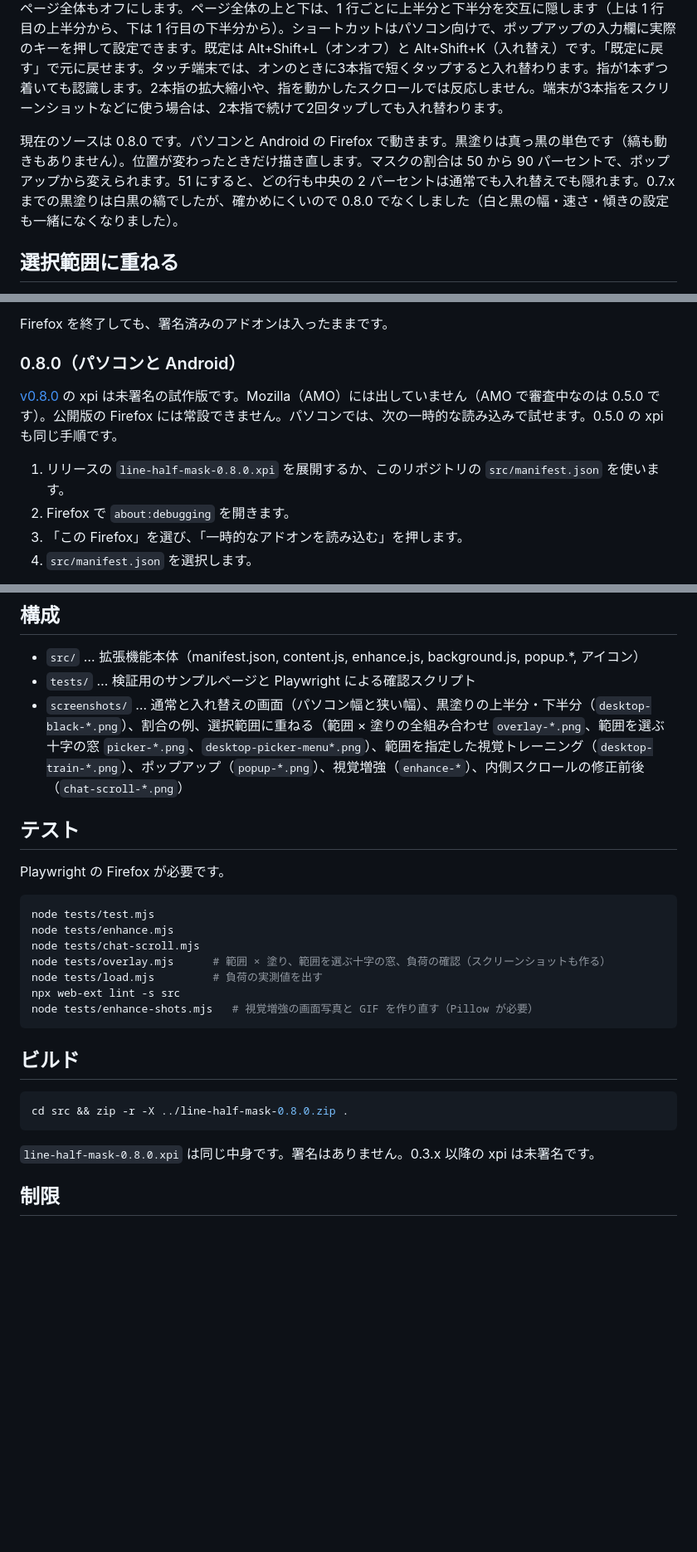
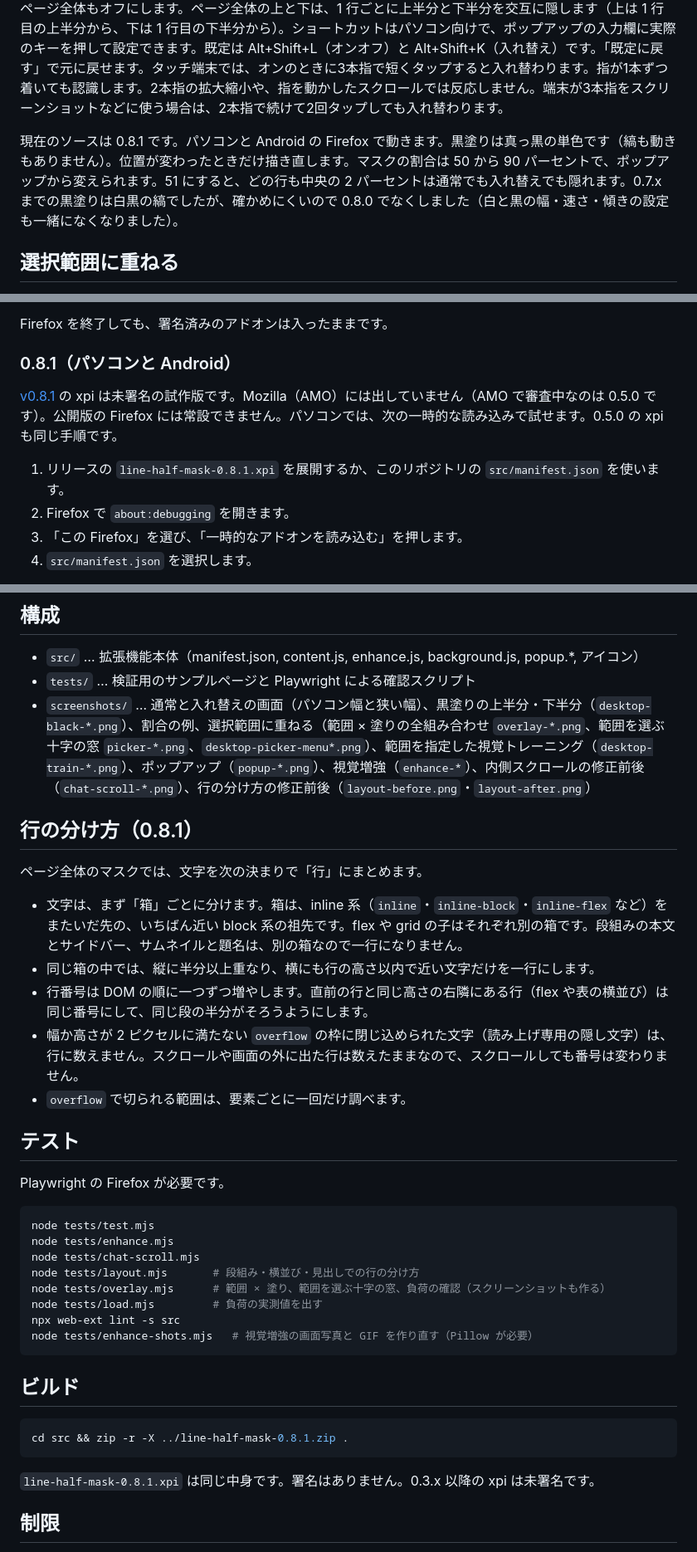
Before and after one commit to zmlworks/line-half-mask, a Markdown page: README.md, 3 parts joined by grey strips. Shown at 83% size. Rendered like a GitHub page; blank space fills up the shorter version.

Commit message:
0.8.1: group lines per block box so columns, thumbnails and headings no longer merge

````diff
--- a/README.md
+++ b/README.md
@@ -9,7 +9,7 @@
 
 ツールバー（Android ではメニューのアドオン）のポップアップは、十字のボタン一つで操作します。**←がオン（行全体）、→がオフ、↑が上半分、↓が下半分**で、ポップアップを開いたときから矢印キーでも同じ操作ができます（文字・数値・スライダーの欄にフォーカスがあるときは、その欄に渡します）。文字を選んでいれば選んだ範囲に、選んでいなければページ全体に効きます。→は、選択範囲（または指定した長方形）を終え、ページ全体もオフにします。ページ全体の上と下は、1 行ごとに上半分と下半分を交互に隠します（上は 1 行目の上半分から、下は 1 行目の下半分から）。ショートカットはパソコン向けで、ポップアップの入力欄に実際のキーを押して設定できます。既定は Alt+Shift+L（オンオフ）と Alt+Shift+K（入れ替え）です。「既定に戻す」で元に戻せます。タッチ端末では、オンのときに3本指で短くタップすると入れ替わります。指が1本ずつ着いても認識します。2本指の拡大縮小や、指を動かしたスクロールでは反応しません。端末が3本指をスクリーンショットなどに使う場合は、2本指で続けて2回タップしても入れ替わります。
 
-現在のソースは 0.8.0 です。パソコンと Android の Firefox で動きます。黒塗りは真っ黒の単色です（縞も動きもありません）。位置が変わったときだけ描き直します。マスクの割合は 50 から 90 パーセントで、ポップアップから変えられます。51 にすると、どの行も中央の 2 パーセントは通常でも入れ替えでも隠れます。0.7.x までの黒塗りは白黒の縞でしたが、確かめにくいので 0.8.0 でなくしました（白と黒の幅・速さ・傾きの設定も一緒になくなりました）。
+現在のソースは 0.8.1 です。パソコンと Android の Firefox で動きます。黒塗りは真っ黒の単色です（縞も動きもありません）。位置が変わったときだけ描き直します。マスクの割合は 50 から 90 パーセントで、ポップアップから変えられます。51 にすると、どの行も中央の 2 パーセントは通常でも入れ替えでも隠れます。0.7.x までの黒塗りは白黒の縞でしたが、確かめにくいので 0.8.0 でなくしました（白と黒の幅・速さ・傾きの設定も一緒になくなりました）。
 
 ## 選択範囲に重ねる
 
@@ -97,11 +97,11 @@
 
 Firefox を終了しても、署名済みのアドオンは入ったままです。
 
-### 0.8.0（パソコンと Android）
+### 0.8.1（パソコンと Android）
 
-[v0.8.0](https://github.com/zmlworks/line-half-mask/releases/tag/v0.8.0) の xpi は未署名の試作版です。Mozilla（AMO）には出していません（AMO で審査中なのは 0.5.0 です）。公開版の Firefox には常設できません。パソコンでは、次の一時的な読み込みで試せます。0.5.0 の xpi も同じ手順です。
+[v0.8.1](https://github.com/zmlworks/line-half-mask/releases/tag/v0.8.1) の xpi は未署名の試作版です。Mozilla（AMO）には出していません（AMO で審査中なのは 0.5.0 です）。公開版の Firefox には常設できません。パソコンでは、次の一時的な読み込みで試せます。0.5.0 の xpi も同じ手順です。
 
-1. リリースの `line-half-mask-0.8.0.xpi` を展開するか、このリポジトリの `src/manifest.json` を使います。
+1. リリースの `line-half-mask-0.8.1.xpi` を展開するか、このリポジトリの `src/manifest.json` を使います。
 2. Firefox で `about:debugging` を開きます。
 3. 「この Firefox」を選び、「一時的なアドオンを読み込む」を押します。
 4. `src/manifest.json` を選択します。
@@ -116,7 +116,17 @@ Android で試す場合は、Firefox Nightly（または Beta）を入れ、パ
 
 - `src/` … 拡張機能本体（manifest.json, content.js, enhance.js, background.js, popup.*, アイコン）
 - `tests/` … 検証用のサンプルページと Playwright による確認スクリプト
-- `screenshots/` … 通常と入れ替えの画面（パソコン幅と狭い幅）、黒塗りの上半分・下半分（`desktop-black-*.png`）、割合の例、選択範囲に重ねる（範囲 × 塗りの全組み合わせ `overlay-*.png`、範囲を選ぶ十字の窓 `picker-*.png`、`desktop-picker-menu*.png`）、範囲を指定した視覚トレーニング（`desktop-train-*.png`）、ポップアップ（`popup-*.png`）、視覚増強（`enhance-*`）、内側スクロールの修正前後（`chat-scroll-*.png`）
+- `screenshots/` … 通常と入れ替えの画面（パソコン幅と狭い幅）、黒塗りの上半分・下半分（`desktop-black-*.png`）、割合の例、選択範囲に重ねる（範囲 × 塗りの全組み合わせ `overlay-*.png`、範囲を選ぶ十字の窓 `picker-*.png`、`desktop-picker-menu*.png`）、範囲を指定した視覚トレーニング（`desktop-train-*.png`）、ポップアップ（`popup-*.png`）、視覚増強（`enhance-*`）、内側スクロールの修正前後（`chat-scroll-*.png`）、行の分け方の修正前後（`layout-before.png`・`layout-after.png`）
+
+## 行の分け方（0.8.1）
+
+ページ全体のマスクでは、文字を次の決まりで「行」にまとめます。
+
+- 文字は、まず「箱」ごとに分けます。箱は、inline 系（`inline`・`inline-block`・`inline-flex` など）をまたいだ先の、いちばん近い block 系の祖先です。flex や grid の子はそれぞれ別の箱です。段組みの本文とサイドバー、サムネイルと題名は、別の箱なので一行になりません。
+- 同じ箱の中では、縦に半分以上重なり、横にも行の高さ以内で近い文字だけを一行にします。
+- 行番号は DOM の順に一つずつ増やします。直前の行と同じ高さの右隣にある行（flex や表の横並び）は同じ番号にして、同じ段の半分がそろうようにします。
+- 幅か高さが 2 ピクセルに満たない `overflow` の枠に閉じ込められた文字（読み上げ専用の隠し文字）は、行に数えません。スクロールや画面の外に出た行は数えたままなので、スクロールしても番号は変わりません。
+- `overflow` で切られる範囲は、要素ごとに一回だけ調べます。
 
 ## テスト
 
@@ -126,6 +136,7 @@ Playwright の Firefox が必要です。
 node tests/test.mjs
 node tests/enhance.mjs
 node tests/chat-scroll.mjs
+node tests/layout.mjs       # 段組み・横並び・見出しでの行の分け方
 node tests/overlay.mjs      # 範囲 × 塗り、範囲を選ぶ十字の窓、負荷の確認（スクリーンショットも作る）
 node tests/load.mjs         # 負荷の実測値を出す
 npx web-ext lint -s src
@@ -135,10 +146,10 @@ node tests/enhance-shots.mjs   # 視覚増強の画面写真と GIF を作り直
 ## ビルド
 
 ```sh
-cd src && zip -r -X ../line-half-mask-0.8.0.zip .
+cd src && zip -r -X ../line-half-mask-0.8.1.zip .
 ```
 
-`line-half-mask-0.8.0.xpi` は同じ中身です。署名はありません。0.3.x 以降の xpi は未署名です。
+`line-half-mask-0.8.1.xpi` は同じ中身です。署名はありません。0.3.x 以降の xpi は未署名です。
 
 ## 制限
 
````
Also changed, not shown: screenshots/layout-after.png (added), screenshots/layout-before.png (added), 5 other files.
